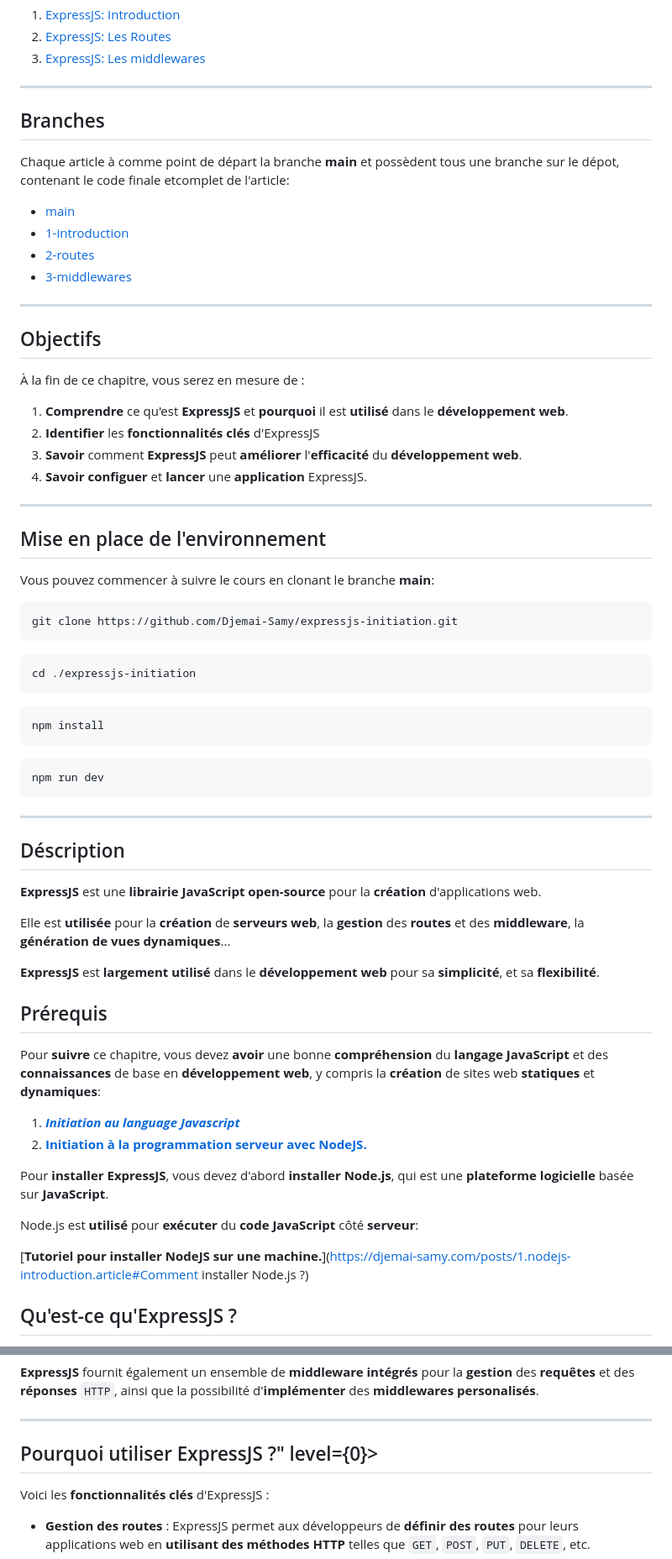
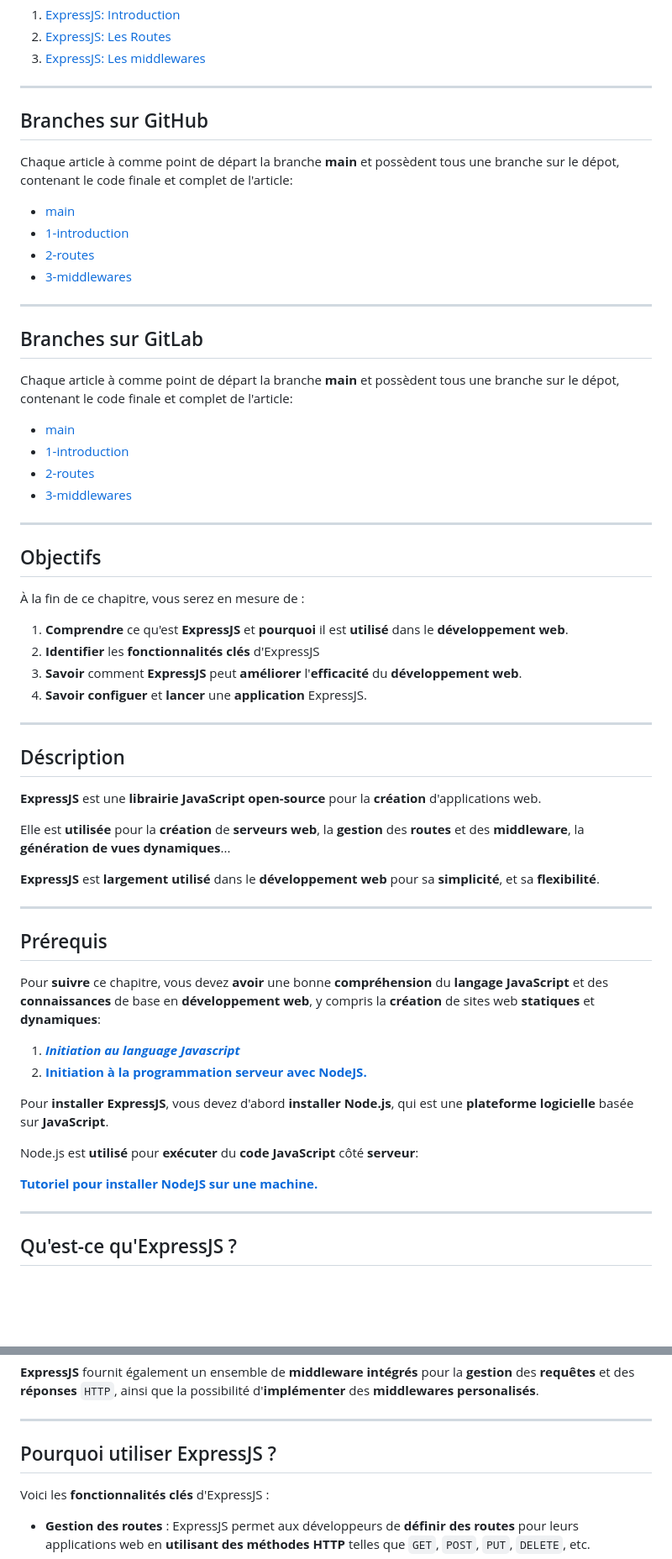
Before and after one commit to Djemai-Samy/expressjs-initiation, a Markdown page: README.md, 2 parts joined by grey strips. Shown at 84% size. GitHub-like rendering; blank space fills up the shorter version.

Commit message:
1/ ExpressJS: Introduction

````diff
--- a/README.md
+++ b/README.md
@@ -22,14 +22,25 @@ Nous allons aussi installer et configurer un projet basique avec ExpressJS.
 
 ---
 
-## Branches
+## Branches sur GitHub
 
-Chaque article à comme point de départ la branche **main** et possèdent tous une branche sur le dépot, contenant le code finale etcomplet de l'article:
+Chaque article à comme point de départ la branche **main** et possèdent tous une branche sur le dépot, contenant le code finale et complet de l'article:
 
 - [main](https://github.com/Djemai-Samy/expressjs-initiation)
 - [1-introduction](https://github.com/Djemai-Samy/expressjs-initiation/tree/1-introduction)
 - [2-routes](https://github.com/Djemai-Samy/expressjs-initiation/tree/2-routes)
 - [3-middlewares](https://github.com/Djemai-Samy/expressjs-initiation/tree/3-middlewares)
+
+---
+
+## Branches sur GitLab
+
+Chaque article à comme point de départ la branche **main** et possèdent tous une branche sur le dépot, contenant le code finale et complet de l'article:
+
+- [main](https://gitlab.com/tutoriels-dev/expressjs/expressjs-initiation/1.expressjs-initiation/-/tree/main)
+- [1-introduction](https://gitlab.com/tutoriels-dev/expressjs/expressjs-initiation/1.expressjs-initiation/-/tree/1-introduction)
+- [2-routes](https://gitlab.com/tutoriels-dev/expressjs/expressjs-initiation/1.expressjs-initiation/-/tree/2-routes)
+- [3-middlewares](https://gitlab.com/tutoriels-dev/expressjs/expressjs-initiation/1.expressjs-initiation/-/tree/3-middlewares)
 
 ---
 
@@ -44,28 +55,6 @@ Chaque article à comme point de départ la branche **main** et possèdent tous
 
 ---
 
-## Mise en place de l'environnement
-
-Vous pouvez commencer à suivre le cours en clonant le branche **main**:
-
-```bash
-git clone https://github.com/Djemai-Samy/expressjs-initiation.git
-```
-
-```bash
-cd ./expressjs-initiation
-```
-
-```bash
-npm install
-```
-
-```bash
-npm run dev
-```
-
----
-
 ## Déscription
 
 **ExpressJS** est une **librairie JavaScript open-source** pour la **création** d'applications web.
@@ -73,6 +62,8 @@ npm run dev
 Elle est **utilisée** pour la **création** de **serveurs web**, la **gestion** des **routes** et des **middleware**, la **génération de vues dynamiques**...
 
 **ExpressJS** est **largement utilisé** dans le **développement web** pour sa **simplicité**, et sa **flexibilité**.
+
+---
 
 ## Prérequis
 
@@ -85,7 +76,9 @@ Pour **installer ExpressJS**, vous devez d'abord **installer Node.js**, qui est
 
 Node.js est **utilisé** pour **exécuter** du **code JavaScript** côté **serveur**:
 
-[**Tutoriel pour installer NodeJS sur une machine.**](https://djemai-samy.com/posts/1.nodejs-introduction.article#Comment installer Node.js ?)
+[**Tutoriel pour installer NodeJS sur une machine.**](https://djemai-samy.com/posts/1.nodejs-introduction.article)
+
+---
 
 ## Qu'est-ce qu'ExpressJS ?
 
@@ -97,7 +90,7 @@ La **librairie** s'appuie sur les **fonctionnalités** de base du **module** `ht
 
 ---
 
-## Pourquoi utiliser ExpressJS ?" level={0}>
+## Pourquoi utiliser ExpressJS ?
 
 Voici les **fonctionnalités clés** d'ExpressJS :
 
````
Also changed, not shown: other parts of README.md (+2 -2 lines).
